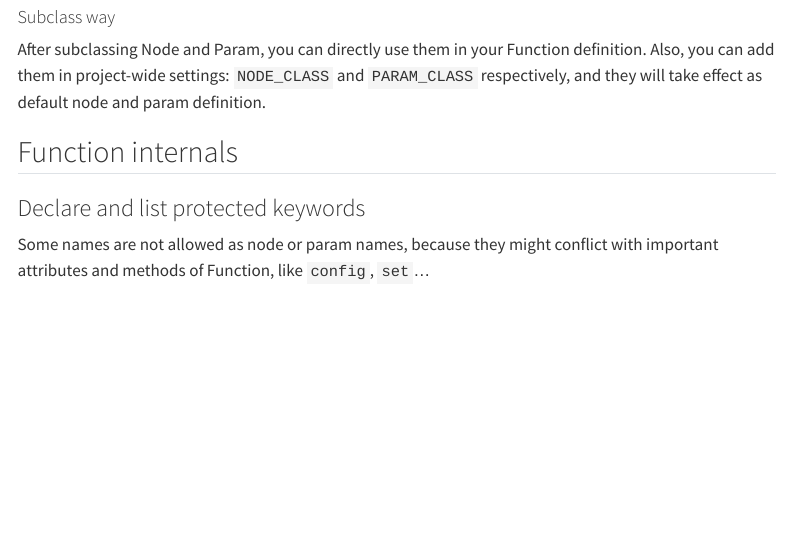
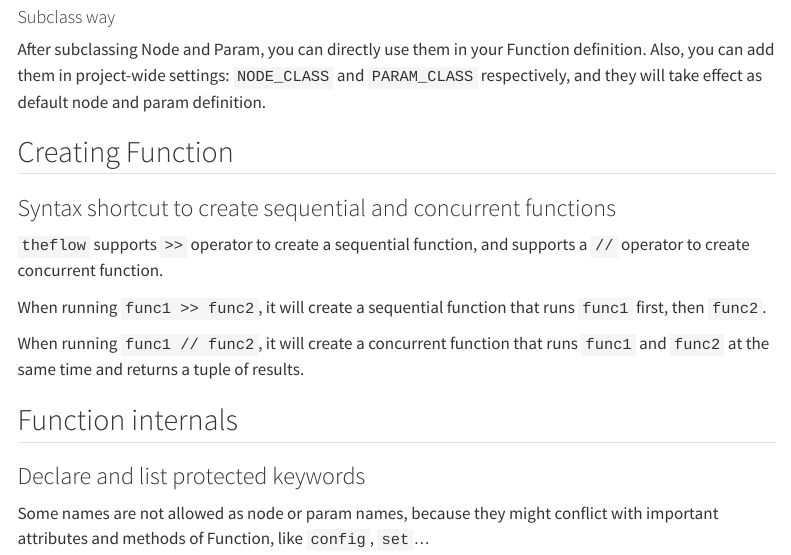
Before and after one commit to trducng/theflow, a Quarto document (docs/topics/function.qmd): the page in a window 1100 px wide, from 4920 px down. Rendered offline with R 4.5, knitr and Pandoc in place of Quarto, with nearby package versions; menus at the side of the page are left out.

Commit message:
Update docs about sequential and concurrent functions

```diff
--- a/docs/topics/function.qmd
+++ b/docs/topics/function.qmd
@@ -258,6 +258,19 @@ definition. Also, you can add them in project-wide settings: `NODE_CLASS` and
 definition.
 
 
+## Creating Function
+
+### Syntax shortcut to create sequential and concurrent functions
+
+`theflow` supports `>>` operator to create a sequential function, and supports a
+`//` operator to create concurrent function.
+
+When running `func1 >> func2`, it will create a sequential function that runs
+`func1` first, then `func2`.
+
+When running `func1 // func2`, it will create a concurrent function that runs
+`func1` and `func2` at the same time and returns a tuple of results.
+
 ## Function internals
 
 ### Declare and list protected keywords
```
